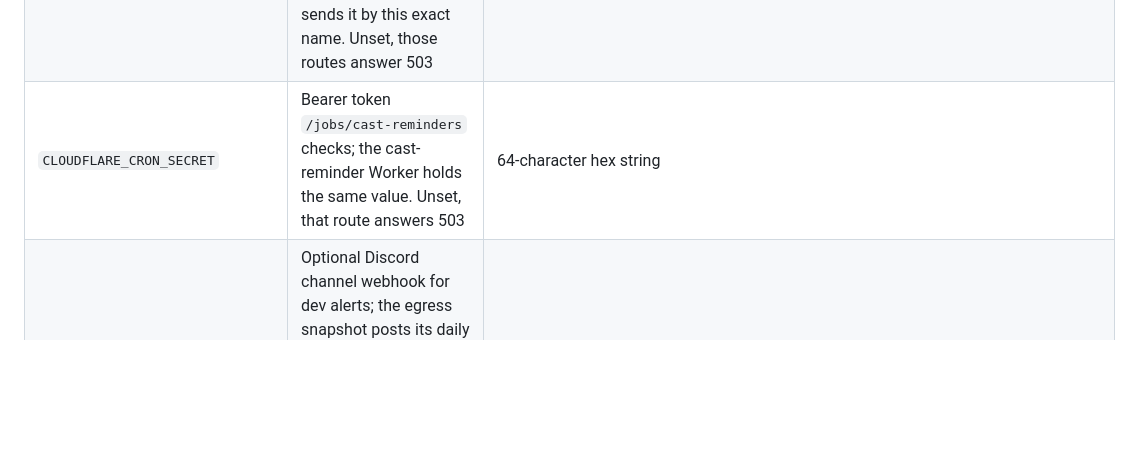
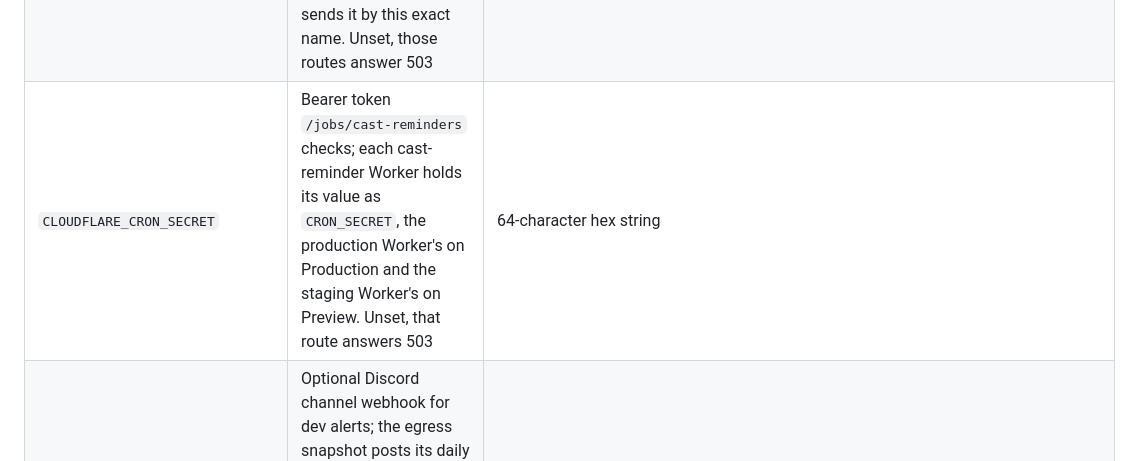
Before and after one commit to Warcraft-Gym/wc3-gym-backend, a Markdown page: README.md, the part around the change. Drawn GitHub-style; blank space fills up the shorter version.

Commit message:
Note one Worker secret per environment
Co-Authored-By: Claude Opus 5.5 <noreply@anthropic.com>

```diff
--- a/README.md
+++ b/README.md
@@ -239,7 +239,7 @@ FRONTEND_URL="http://localhost:5003"
 | `DISCORD_PUBLIC_KEY` | The app's public key from the Discord Developer Portal; `POST /discord/interactions` checks Discord's signature with it and answers 503 while it is unset | 64-character hex string |
 | `DISCORD_APPLICATION_ID` | The Discord application id; `just discord-commands` registers the slash commands on the guild with it | `123456789012345678` |
 | `CRON_SECRET` | Bearer token the `/jobs` routes check, except `/jobs/cast-reminders`; Vercel Cron sends it by this exact name. Unset, those routes answer 503 | 64-character hex string |
-| `CLOUDFLARE_CRON_SECRET` | Bearer token `/jobs/cast-reminders` checks; the cast-reminder Worker holds the same value. Unset, that route answers 503 | 64-character hex string |
+| `CLOUDFLARE_CRON_SECRET` | Bearer token `/jobs/cast-reminders` checks; each cast-reminder Worker holds its value as `CRON_SECRET`, the production Worker's on Production and the staging Worker's on Preview. Unset, that route answers 503 | 64-character hex string |
 | `DEV_ALERTS_WEBHOOK_URL` | Optional Discord channel webhook for dev alerts; the egress snapshot posts its daily digest there, and an alert when the cycle is on track to pass the cap or the run fails. Unset, nothing posts | `https://discord.com/api/webhooks/<id>/<token>` |
 | `DEV_ALERTS_MENTION_USER_ID` | Optional Discord user id to tag on an alert; unset = no tag. Digits only, anything else is ignored | `123456789012345678` |
 | `DEV_ALERTS_SUPABASE_USAGE_URL` | Optional dashboard link shown on dev alerts; unset = no link. The alert and digest titles link to it. https only, anything else is ignored | `https://...` |
```
